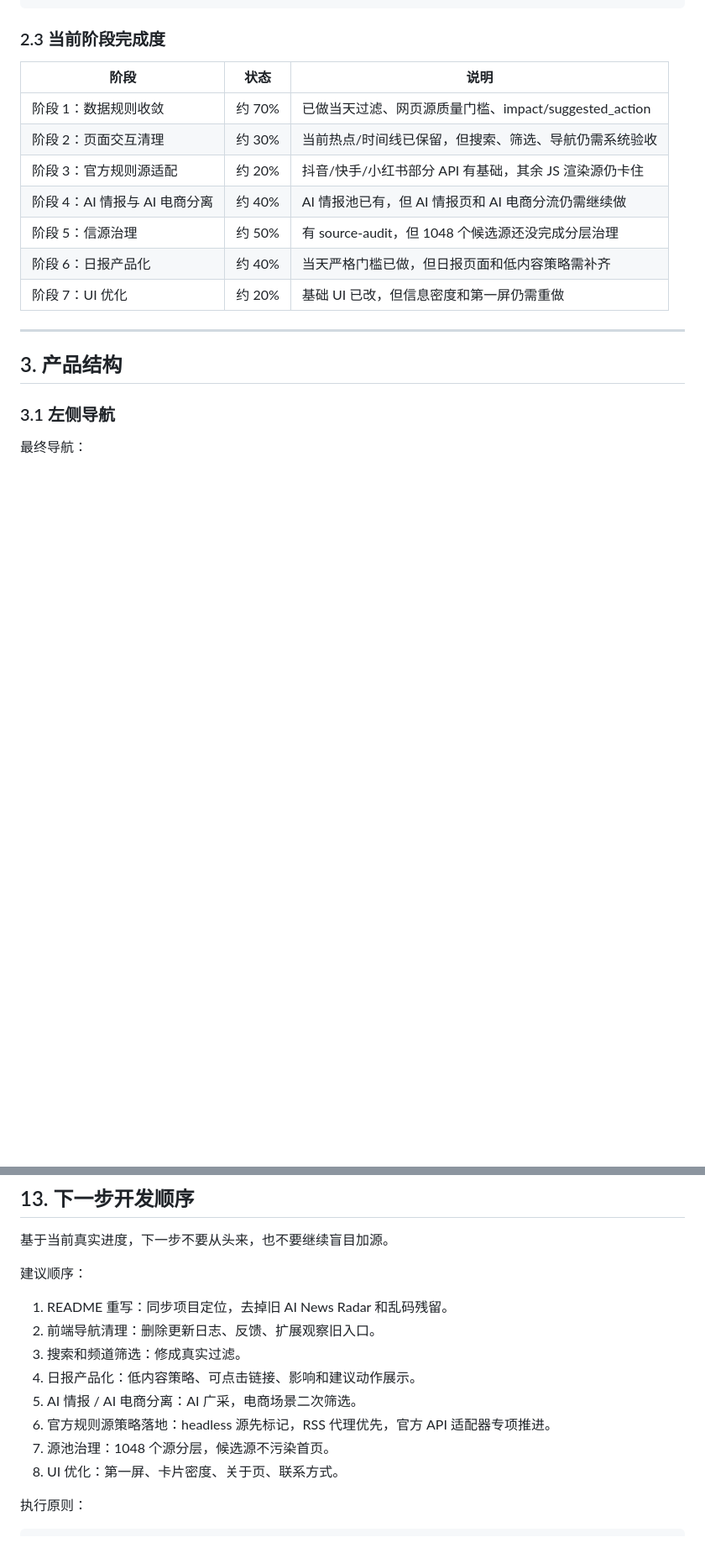
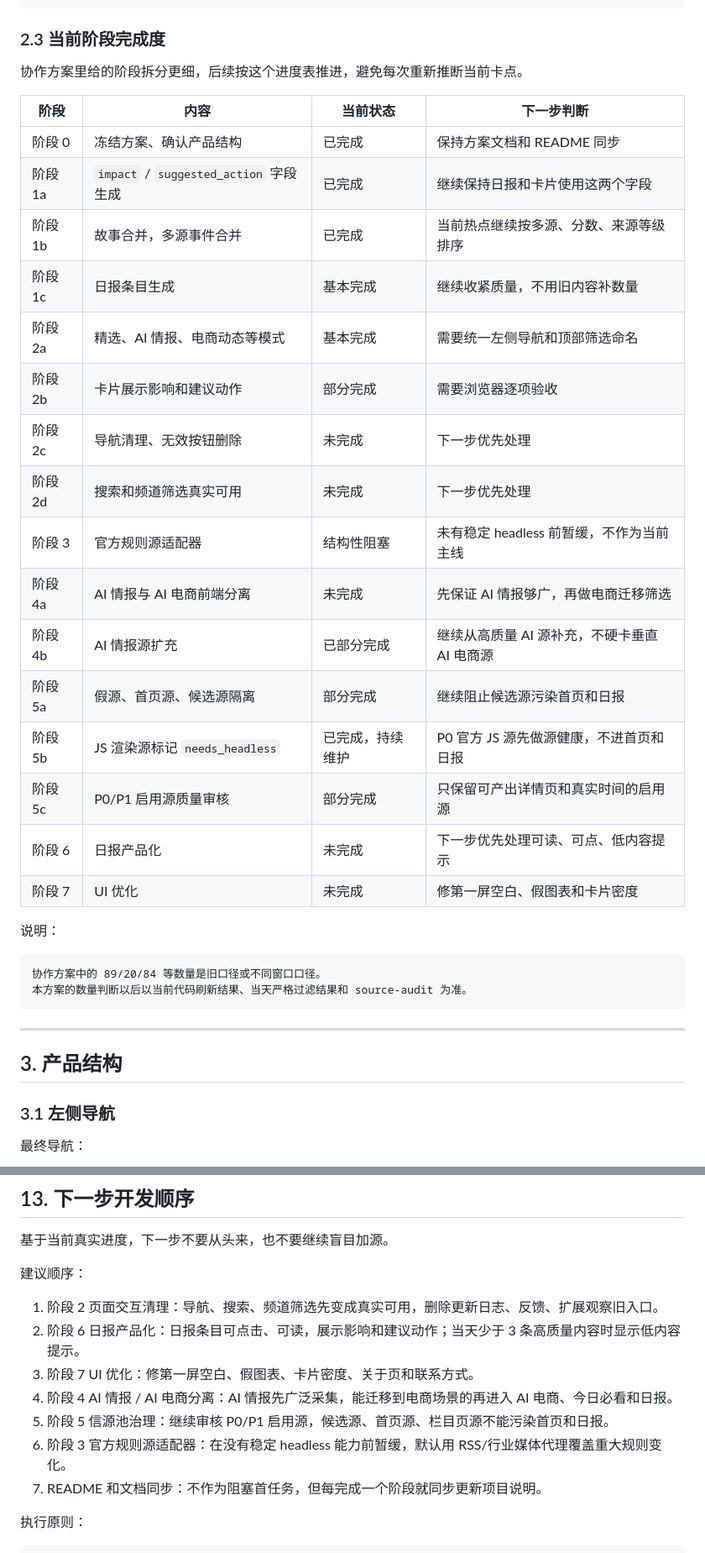
Before and after one commit to caishenyeweifanchi-cmyk/ecommerce-news-radar, a Markdown page: docs/ECOMMERCE_INTELLIGENCE_RADAR_PROJECT_PLAN.md, 2 parts joined by grey strips. Shown at 84% size. GitHub-like rendering; blank space fills up the shorter version.

Commit message:
Refine ecommerce radar execution plan

````diff
--- a/docs/ECOMMERCE_INTELLIGENCE_RADAR_PROJECT_PLAN.md
+++ b/docs/ECOMMERCE_INTELLIGENCE_RADAR_PROJECT_PLAN.md
@@ -73,15 +73,33 @@
 
 ### 2.3 当前阶段完成度
 
-| 阶段 | 状态 | 说明 |
-| --- | --- | --- |
-| 阶段 1：数据规则收敛 | 约 70% | 已做当天过滤、网页源质量门槛、impact/suggested_action |
-| 阶段 2：页面交互清理 | 约 30% | 当前热点/时间线已保留，但搜索、筛选、导航仍需系统验收 |
-| 阶段 3：官方规则源适配 | 约 20% | 抖音/快手/小红书部分 API 有基础，其余 JS 渲染源仍卡住 |
-| 阶段 4：AI 情报与 AI 电商分离 | 约 40% | AI 情报池已有，但 AI 情报页和 AI 电商分流仍需继续做 |
-| 阶段 5：信源治理 | 约 50% | 有 source-audit，但 1048 个候选源还没完成分层治理 |
-| 阶段 6：日报产品化 | 约 40% | 当天严格门槛已做，但日报页面和低内容策略需补齐 |
-| 阶段 7：UI 优化 | 约 20% | 基础 UI 已改，但信息密度和第一屏仍需重做 |
+协作方案里给的阶段拆分更细，后续按这个进度表推进，避免每次重新推断当前卡点。
+
+| 阶段 | 内容 | 当前状态 | 下一步判断 |
+| --- | --- | --- | --- |
+| 阶段 0 | 冻结方案、确认产品结构 | 已完成 | 保持方案文档和 README 同步 |
+| 阶段 1a | `impact` / `suggested_action` 字段生成 | 已完成 | 继续保持日报和卡片使用这两个字段 |
+| 阶段 1b | 故事合并，多源事件合并 | 已完成 | 当前热点继续按多源、分数、来源等级排序 |
+| 阶段 1c | 日报条目生成 | 基本完成 | 继续收紧质量，不用旧内容补数量 |
+| 阶段 2a | 精选、AI 情报、电商动态等模式 | 基本完成 | 需要统一左侧导航和顶部筛选命名 |
+| 阶段 2b | 卡片展示影响和建议动作 | 部分完成 | 需要浏览器逐项验收 |
+| 阶段 2c | 导航清理、无效按钮删除 | 未完成 | 下一步优先处理 |
+| 阶段 2d | 搜索和频道筛选真实可用 | 未完成 | 下一步优先处理 |
+| 阶段 3 | 官方规则源适配器 | 结构性阻塞 | 未有稳定 headless 前暂缓，不作为当前主线 |
+| 阶段 4a | AI 情报与 AI 电商前端分离 | 未完成 | 先保证 AI 情报够广，再做电商迁移筛选 |
+| 阶段 4b | AI 情报源扩充 | 已部分完成 | 继续从高质量 AI 源补充，不硬卡垂直 AI 电商源 |
+| 阶段 5a | 假源、首页源、候选源隔离 | 部分完成 | 继续阻止候选源污染首页和日报 |
+| 阶段 5b | JS 渲染源标记 `needs_headless` | 已完成，持续维护 | P0 官方 JS 源先做源健康，不进首页和日报 |
+| 阶段 5c | P0/P1 启用源质量审核 | 部分完成 | 只保留可产出详情页和真实时间的启用源 |
+| 阶段 6 | 日报产品化 | 未完成 | 下一步优先处理可读、可点、低内容提示 |
+| 阶段 7 | UI 优化 | 未完成 | 修第一屏空白、假图表和卡片密度 |
+
+说明：
+
+```text
+协作方案中的 89/20/84 等数量是旧口径或不同窗口口径。
+本方案的数量判断以后以当前代码刷新结果、当天严格过滤结果和 source-audit 为准。
+```
 
 ---
 
@@ -920,14 +938,13 @@ AI 电商足够准。
 
 建议顺序：
 
-1. README 重写：同步项目定位，去掉旧 AI News Radar 和乱码残留。
-2. 前端导航清理：删除更新日志、反馈、扩展观察旧入口。
-3. 搜索和频道筛选：修成真实过滤。
-4. 日报产品化：低内容策略、可点击链接、影响和建议动作展示。
-5. AI 情报 / AI 电商分离：AI 广采，电商场景二次筛选。
-6. 官方规则源策略落地：headless 源先标记，RSS 代理优先，官方 API 适配器专项推进。
-7. 源池治理：1048 个源分层，候选源不污染首页。
-8. UI 优化：第一屏、卡片密度、关于页、联系方式。
+1. 阶段 2 页面交互清理：导航、搜索、频道筛选先变成真实可用，删除更新日志、反馈、扩展观察旧入口。
+2. 阶段 6 日报产品化：日报条目可点击、可读，展示影响和建议动作；当天少于 3 条高质量内容时显示低内容提示。
+3. 阶段 7 UI 优化：修第一屏空白、假图表、卡片密度、关于页和联系方式。
+4. 阶段 4 AI 情报 / AI 电商分离：AI 情报先广泛采集，能迁移到电商场景的再进入 AI 电商、今日必看和日报。
+5. 阶段 5 信源池治理：继续审核 P0/P1 启用源，候选源、首页源、栏目页源不能污染首页和日报。
+6. 阶段 3 官方规则源适配器：在没有稳定 headless 能力前暂缓，默认用 RSS/行业媒体代理覆盖重大规则变化。
+7. README 和文档同步：不作为阻塞首任务，但每完成一个阶段就同步更新项目说明。
 
 执行原则：
 
````
